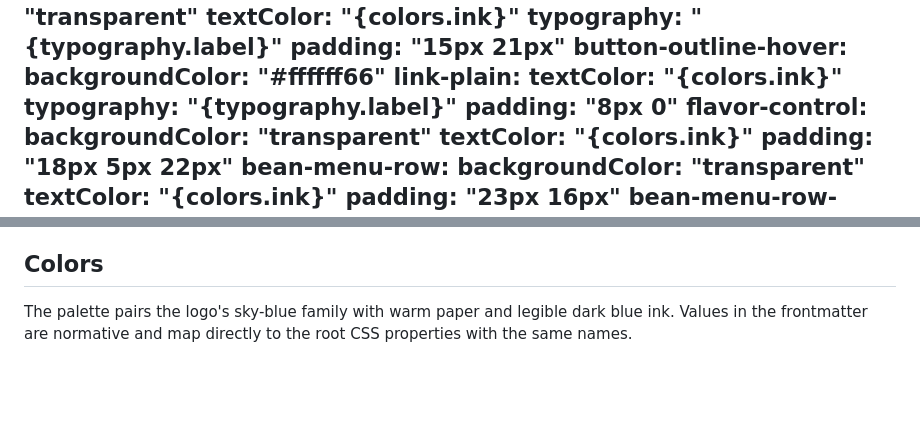
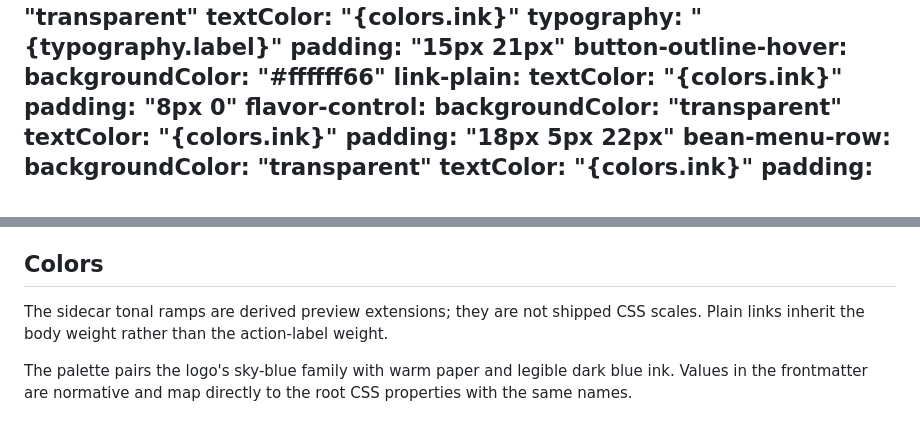
Before and after one commit to tsglee/coffee-beginner-course, a Markdown page: DESIGN.md, 2 parts joined by grey strips. Rendered like a GitHub page; blank space fills up the shorter version.

Commit message:
Clarify extracted link typography and preview color ramps

```diff
--- a/DESIGN.md
+++ b/DESIGN.md
@@ -66,7 +66,6 @@ components:
     backgroundColor: "#ffffff66"
   link-plain:
     textColor: "{colors.ink}"
-    typography: "{typography.label}"
     padding: "8px 0"
   flavor-control:
     backgroundColor: "transparent"
@@ -109,6 +108,8 @@ This records the implemented signature world in design-signature.html and assets
 - Visible flavor selection and direct LINE inquiries.
 
 ## Colors
+
+The sidecar tonal ramps are derived preview extensions; they are not shipped CSS scales. Plain links inherit the body weight rather than the action-label weight.
 
 The palette pairs the logo's sky-blue family with warm paper and legible dark blue ink. Values in the frontmatter are normative and map directly to the root CSS properties with the same names.
 
```
